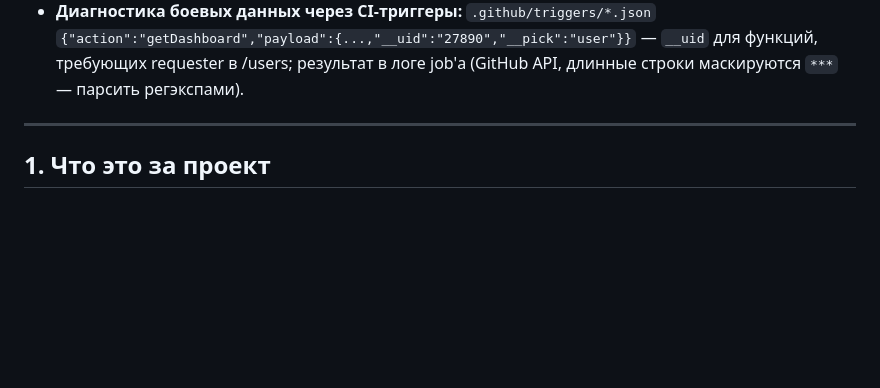
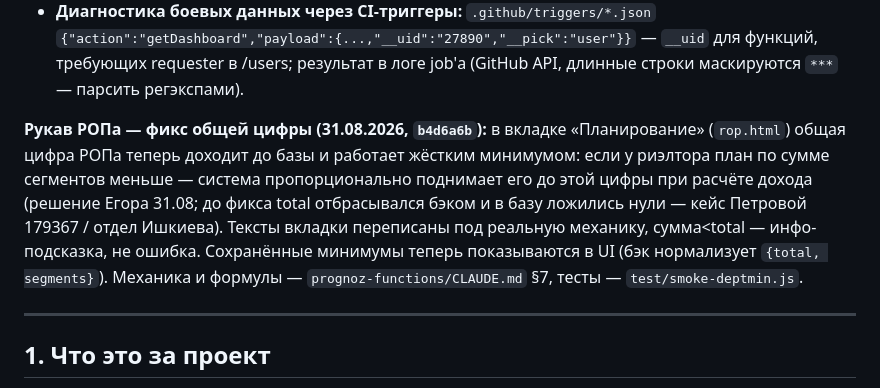
Before and after one commit to evbondarchuk-png/prognoz-dashboard, a Markdown page: CLAUDE.md, the part around the change. Drawn GitHub-style; blank space fills up the shorter version.

Commit message:
docs: блок про фикс рукава РОПа 31.08 (общая цифра = жёсткий минимум)
Co-Authored-By: Claude <noreply@anthropic.com>

```diff
--- a/CLAUDE.md
+++ b/CLAUDE.md
@@ -110,6 +110,15 @@
   `{"action":"getDashboard","payload":{...,"__uid":"27890","__pick":"user"}}` —
   `__uid` для функций, требующих requester в /users; результат в логе job'а
   (GitHub API, длинные строки маскируются `***` — парсить регэкспами).
+
+**Рукав РОПа — фикс общей цифры (31.08.2026, `b4d6a6b`):** в вкладке «Планирование»
+(`rop.html`) общая цифра РОПа теперь доходит до базы и работает жёстким минимумом:
+если у риэлтора план по сумме сегментов меньше — система пропорционально поднимает
+его до этой цифры при расчёте дохода (решение Егора 31.08; до фикса total отбрасывался
+бэком и в базу ложились нули — кейс Петровой 179367 / отдел Ишкиева). Тексты вкладки
+переписаны под реальную механику, сумма<total — инфо-подсказка, не ошибка. Сохранённые
+минимумы теперь показываются в UI (бэк нормализует `{total, segments}`). Механика и
+формулы — `prognoz-functions/CLAUDE.md` §7, тесты — `test/smoke-deptmin.js`.
 
 ---
 
```
